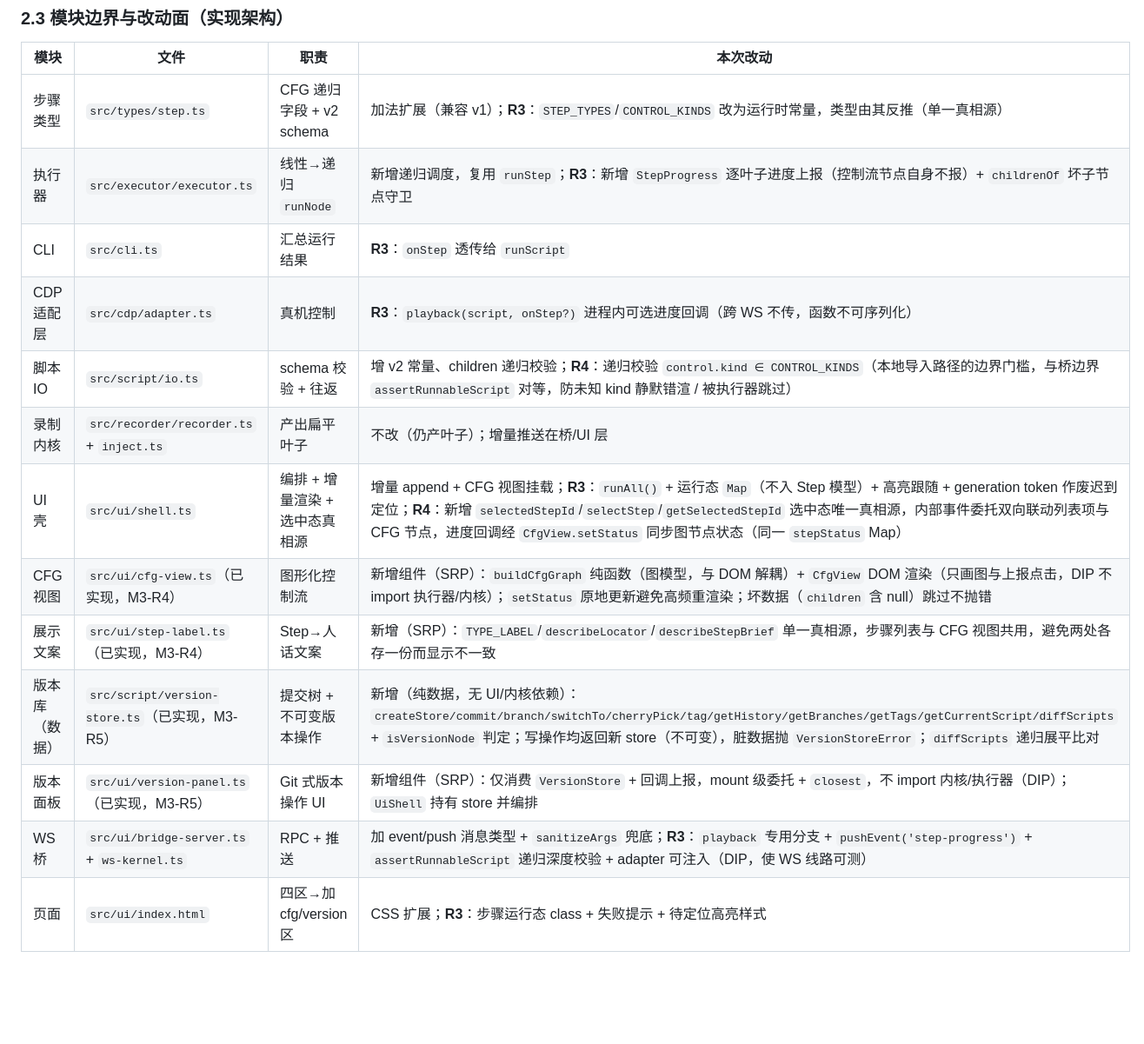
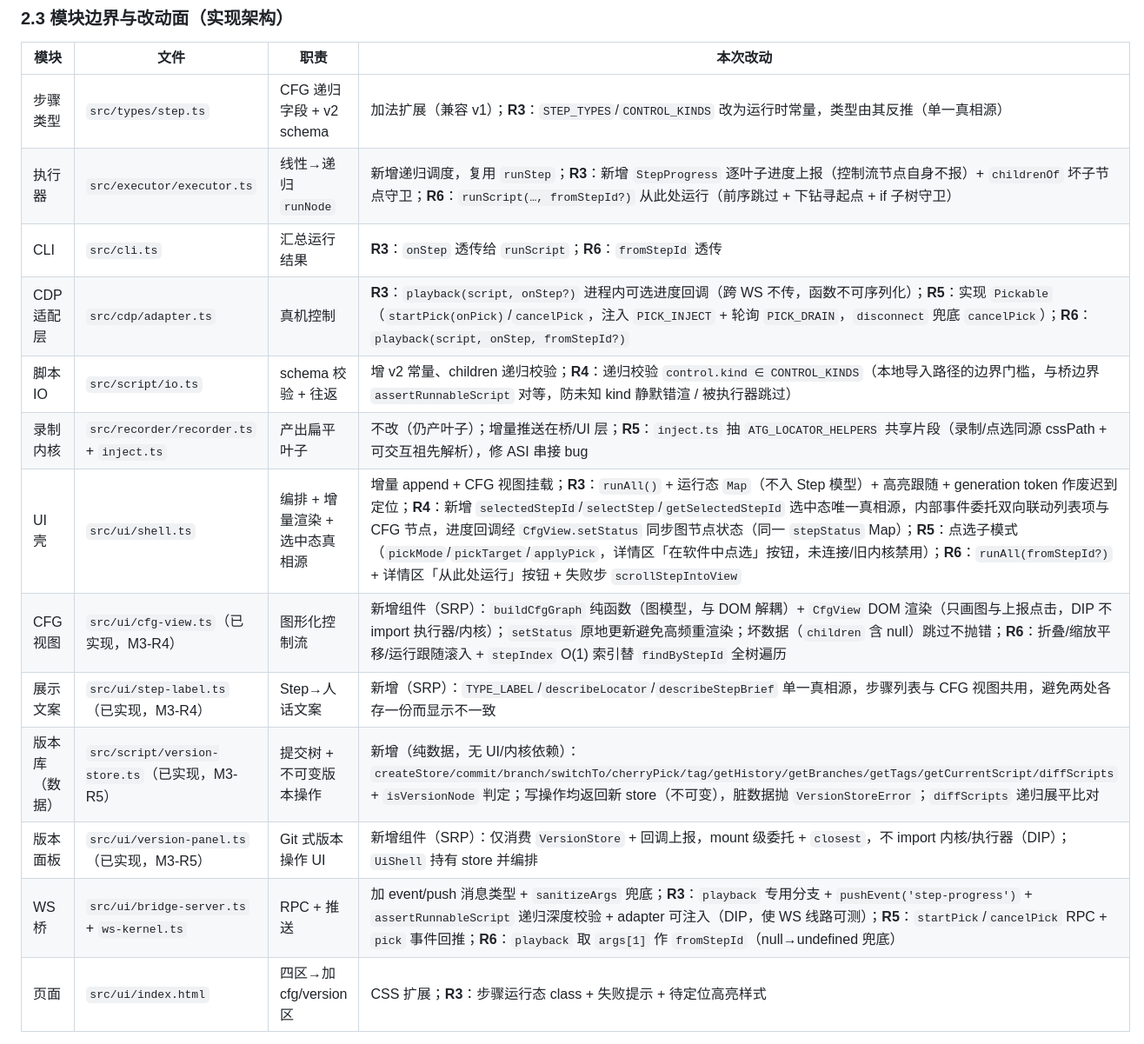
Before and after one commit to heiferleaf/Auto-Test-Generation, a Markdown page: docs/architecture/architecture.md, the part around one of its changes. Shown at 87% size. GitHub-like rendering; blank space fills up the shorter version.

```diff
--- a/docs/architecture/architecture.md
+++ b/docs/architecture/architecture.md
@@ -179,17 +183,17 @@ executor.runScript(adapter, script, onStep)   ← 进度在 Node 进程内产生
 | 模块 | 文件 | 职责 | 本次改动 |
 |---|---|---|---|
 | 步骤类型 | `src/types/step.ts` | CFG 递归字段 + v2 schema | 加法扩展（兼容 v1）；**R3**：`STEP_TYPES`/`CONTROL_KINDS` 改为运行时常量，类型由其反推（单一真相源） |
-| 执行器 | `src/executor/executor.ts` | 线性→递归 `runNode` | 新增递归调度，复用 `runStep`；**R3**：新增 `StepProgress` 逐叶子进度上报（控制流节点自身不报）+ `childrenOf` 坏子节点守卫 |
-| CLI | `src/cli.ts` | 汇总运行结果 | **R3**：`onStep` 透传给 `runScript` |
-| CDP 适配层 | `src/cdp/adapter.ts` | 真机控制 | **R3**：`playback(script, onStep?)` 进程内可选进度回调（跨 WS 不传，函数不可序列化） |
+| 执行器 | `src/executor/executor.ts` | 线性→递归 `runNode` | 新增递归调度，复用 `runStep`；**R3**：新增 `StepProgress` 逐叶子进度上报（控制流节点自身不报）+ `childrenOf` 坏子节点守卫；**R6**：`runScript(…, fromStepId?)` 从此处运行（前序跳过 + 下钻寻起点 + if 子树守卫） |
+| CLI | `src/cli.ts` | 汇总运行结果 | **R3**：`onStep` 透传给 `runScript`；**R6**：`fromStepId` 透传 |
+| CDP 适配层 | `src/cdp/adapter.ts` | 真机控制 | **R3**：`playback(script, onStep?)` 进程内可选进度回调（跨 WS 不传，函数不可序列化）；**R5**：实现 `Pickable`（`startPick(onPick)`/`cancelPick`，注入 `PICK_INJECT` + 轮询 `PICK_DRAIN`，`disconnect` 兜底 `cancelPick`）；**R6**：`playback(script, onStep, fromStepId?)` |
 | 脚本 IO | `src/script/io.ts` | schema 校验 + 往返 | 增 v2 常量、children 递归校验；**R4**：递归校验 `control.kind ∈ CONTROL_KINDS`（本地导入路径的边界门槛，与桥边界 `assertRunnableScript` 对等，防未知 kind 静默错渲 / 被执行器跳过） |
-| 录制内核 | `src/recorder/recorder.ts` + `inject.ts` | 产出扁平叶子 | 不改（仍产叶子）；增量推送在桥/UI 层 |
-| UI 壳 | `src/ui/shell.ts` | 编排 + 增量渲染 + 选中态真相源 | 增量 append + CFG 视图挂载；**R3**：`runAll()` + 运行态 `Map`（不入 Step 模型）+ 高亮跟随 + generation token 作废迟到定位；**R4**：新增 `selectedStepId`/`selectStep`/`getSelectedStepId` 选中态唯一真相源，内部事件委托双向联动列表项与 CFG 节点，进度回调经 `CfgView.setStatus` 同步图节点状态（同一 `stepStatus` Map） |
-| CFG 视图 | `src/ui/cfg-view.ts`（已实现，M3-R4） | 图形化控制流 | 新增组件（SRP）：`buildCfgGraph` 纯函数（图模型，与 DOM 解耦）+ `CfgView` DOM 渲染（只画图与上报点击，DIP 不 import 执行器/内核）；`setStatus` 原地更新避免高频重渲染；坏数据（`children` 含 null）跳过不抛错 |
+| 录制内核 | `src/recorder/recorder.ts` + `inject.ts` | 产出扁平叶子 | 不改（仍产叶子）；增量推送在桥/UI 层；**R5**：`inject.ts` 抽 `ATG_LOCATOR_HELPERS` 共享片段（录制/点选同源 cssPath + 可交互祖先解析），修 ASI 串接 bug |
+| UI 壳 | `src/ui/shell.ts` | 编排 + 增量渲染 + 选中态真相源 | 增量 append + CFG 视图挂载；**R3**：`runAll()` + 运行态 `Map`（不入 Step 模型）+ 高亮跟随 + generation token 作废迟到定位；**R4**：新增 `selectedStepId`/`selectStep`/`getSelectedStepId` 选中态唯一真相源，内部事件委托双向联动列表项与 CFG 节点，进度回调经 `CfgView.setStatus` 同步图节点状态（同一 `stepStatus` Map）；**R5**：点选子模式（`pickMode`/`pickTarget`/`applyPick`，详情区「在软件中点选」按钮，未连接/旧内核禁用）；**R6**：`runAll(fromStepId?)` + 详情区「从此处运行」按钮 + 失败步 `scrollStepIntoView` |
+| CFG 视图 | `src/ui/cfg-view.ts`（已实现，M3-R4） | 图形化控制流 | 新增组件（SRP）：`buildCfgGraph` 纯函数（图模型，与 DOM 解耦）+ `CfgView` DOM 渲染（只画图与上报点击，DIP 不 import 执行器/内核）；`setStatus` 原地更新避免高频重渲染；坏数据（`children` 含 null）跳过不抛错；**R6**：折叠/缩放平移/运行跟随滚入 + `stepIndex` O(1) 索引替 `findByStepId` 全树遍历 |
 | 展示文案 | `src/ui/step-label.ts`（已实现，M3-R4） | Step→人话文案 | 新增（SRP）：`TYPE_LABEL`/`describeLocator`/`describeStepBrief` 单一真相源，步骤列表与 CFG 视图共用，避免两处各存一份而显示不一致 |
 | 版本库（数据） | `src/script/version-store.ts`（已实现，M3-R5） | 提交树 + 不可变版本操作 | 新增（纯数据，无 UI/内核依赖）：`createStore/commit/branch/switchTo/cherryPick/tag/getHistory/getBranches/getTags/getCurrentScript/diffScripts` + `isVersionNode` 判定；写操作均返回新 store（不可变），脏数据抛 `VersionStoreError`；`diffScripts` 递归展平比对 |
 | 版本面板 | `src/ui/version-panel.ts`（已实现，M3-R5） | Git 式版本操作 UI | 新增组件（SRP）：仅消费 `VersionStore` + 回调上报，mount 级委托 + `closest`，不 import 内核/执行器（DIP）；`UiShell` 持有 store 并编排 |
-| WS 桥 | `src/ui/bridge-server.ts` + `ws-kernel.ts` | RPC + 推送 | 加 event/push 消息类型 + `sanitizeArgs` 兜底；**R3**：`playback` 专用分支 + `pushEvent('step-progress')` + `assertRunnableScript` 递归深度校验 + adapter 可注入（DIP，使 WS 线路可测） |
+| WS 桥 | `src/ui/bridge-server.ts` + `ws-kernel.ts` | RPC + 推送 | 加 event/push 消息类型 + `sanitizeArgs` 兜底；**R3**：`playback` 专用分支 + `pushEvent('step-progress')` + `assertRunnableScript` 递归深度校验 + adapter 可注入（DIP，使 WS 线路可测）；**R5**：`startPick`/`cancelPick` RPC + `pick` 事件回推；**R6**：`playback` 取 `args[1]` 作 `fromStepId`（null→undefined 兜底） |
 | 页面 | `src/ui/index.html` | 四区→加 cfg/version 区 | CSS 扩展；**R3**：步骤运行态 class + 失败提示 + 待定位高亮样式 |
 
 **依赖方向**（DIP 不变）：`cfg-view` / `version-panel` / `shell` 仅依赖 `UiKernel` 抽象与 `Script`/`Step` 类型，不 import 执行器/playwright。
```
Also changed, not shown: other parts of docs/architecture/architecture.md (+20 -11 lines).
